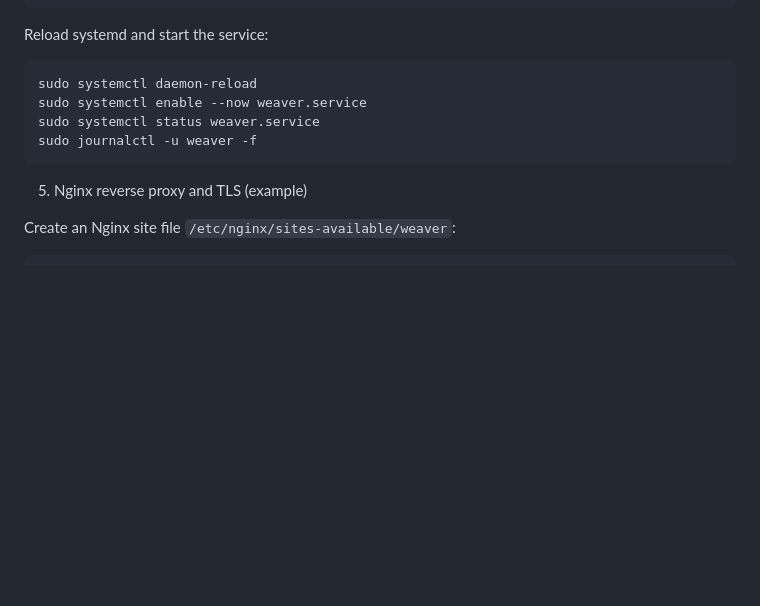
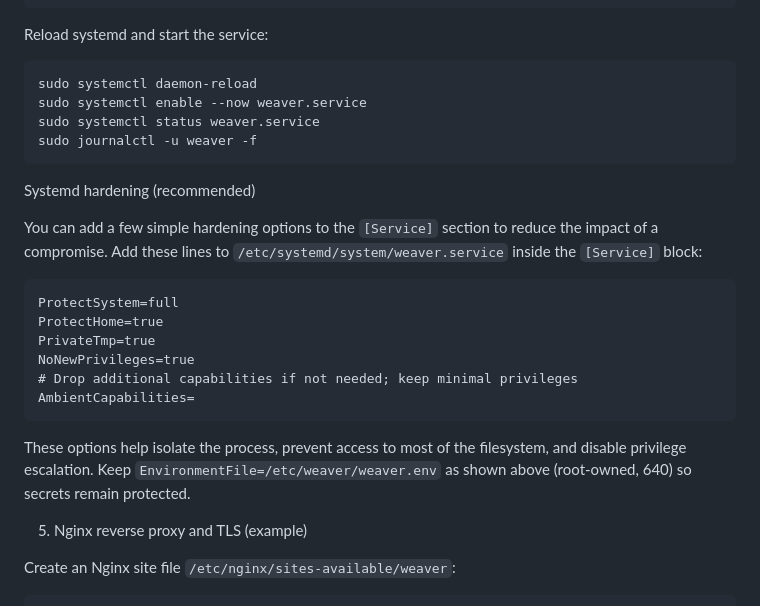
Before and after one commit to TheSlugHerder/weaver, a Markdown page: DEPLOYMENT.md, the part around the change. Drawn GitHub-style; blank space fills up the shorter version.

Commit message:
Add systemd hardening recommendations to DEPLOYMENT.md

````diff
--- a/DEPLOYMENT.md
+++ b/DEPLOYMENT.md
@@ -126,6 +126,21 @@ sudo systemctl status weaver.service
 sudo journalctl -u weaver -f
 ```
 
+Systemd hardening (recommended)
+
+You can add a few simple hardening options to the `[Service]` section to reduce the impact of a compromise. Add these lines to `/etc/systemd/system/weaver.service` inside the `[Service]` block:
+
+```
+ProtectSystem=full
+ProtectHome=true
+PrivateTmp=true
+NoNewPrivileges=true
+# Drop additional capabilities if not needed; keep minimal privileges
+AmbientCapabilities=
+```
+
+These options help isolate the process, prevent access to most of the filesystem, and disable privilege escalation. Keep `EnvironmentFile=/etc/weaver/weaver.env` as shown above (root-owned, 640) so secrets remain protected.
+
 5. Nginx reverse proxy and TLS (example)
 
 Create an Nginx site file `/etc/nginx/sites-available/weaver`:
````
